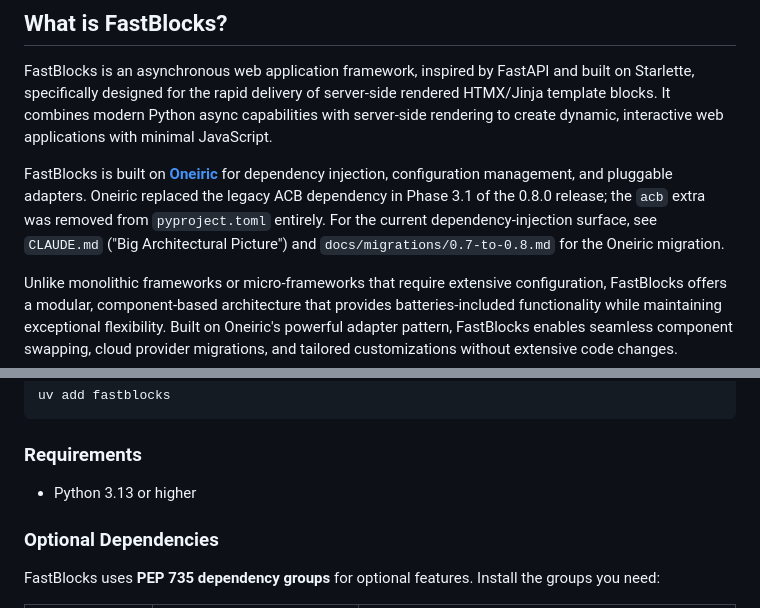
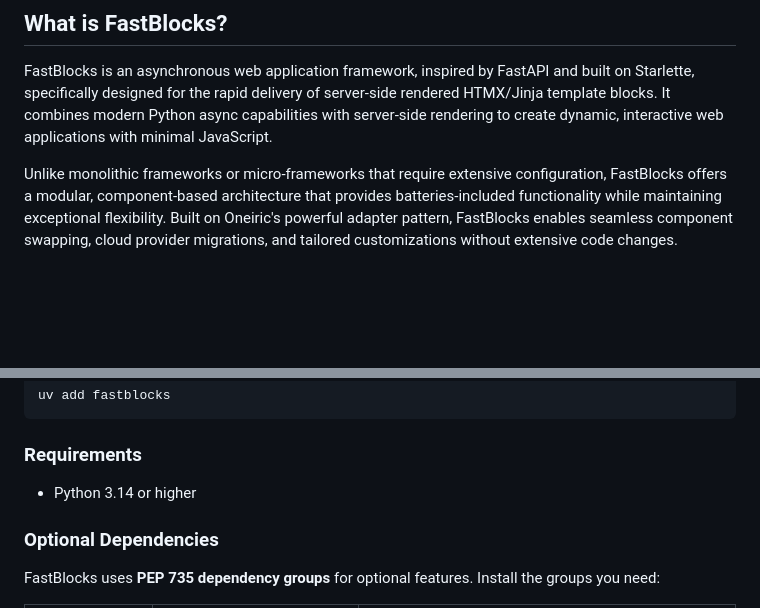
Before and after one commit to lesleslie/fastblocks, a Markdown page: README.md, 2 parts joined by grey strips. Rendered like a GitHub page; blank space fills up the shorter version.

```diff
--- a/README.md
+++ b/README.md
@@ -15,8 +18,6 @@
 ## What is FastBlocks?
 
 FastBlocks is an asynchronous web application framework, inspired by FastAPI and built on Starlette, specifically designed for the rapid delivery of server-side rendered HTMX/Jinja template blocks. It combines modern Python async capabilities with server-side rendering to create dynamic, interactive web applications with minimal JavaScript.
-
-FastBlocks is built on **[Oneiric](https://github.com/lesleslie/oneiric)** for dependency injection, configuration management, and pluggable adapters. Oneiric replaced the legacy ACB dependency in Phase 3.1 of the 0.8.0 release; the `acb` extra was removed from `pyproject.toml` entirely. For the current dependency-injection surface, see `CLAUDE.md` ("Big Architectural Picture") and `docs/migrations/0.7-to-0.8.md` for the Oneiric migration.
 
 Unlike monolithic frameworks or micro-frameworks that require extensive configuration, FastBlocks offers a modular, component-based architecture that provides batteries-included functionality while maintaining exceptional flexibility. Built on Oneiric's powerful adapter pattern, FastBlocks enables seamless component swapping, cloud provider migrations, and tailored customizations without extensive code changes.
 
@@ -126,7 +127,7 @@ uv add fastblocks
 
 ### Requirements
 
-- Python 3.13 or higher
+- Python 3.14 or higher
 
 ### Optional Dependencies
 
```
Also changed, not shown: other parts of README.md (+3 -0 lines), 1 other file.
